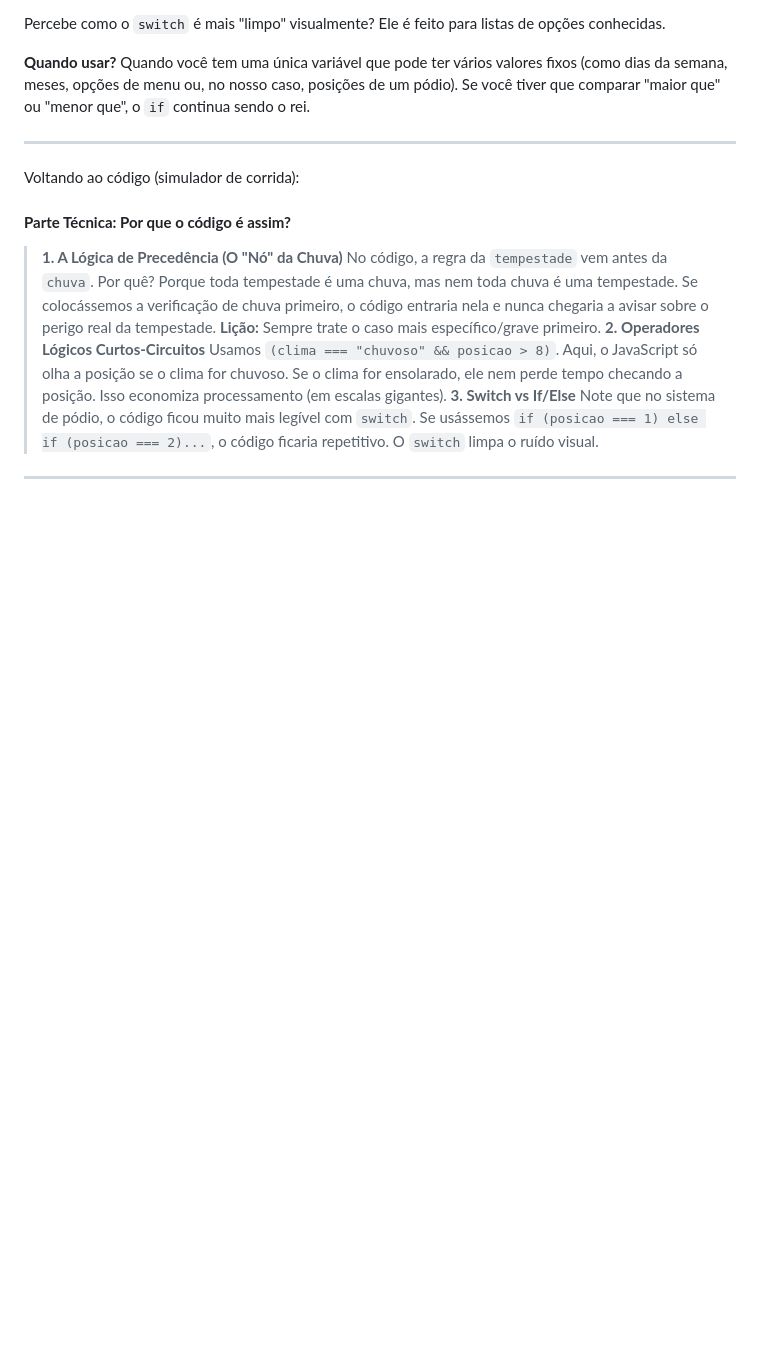
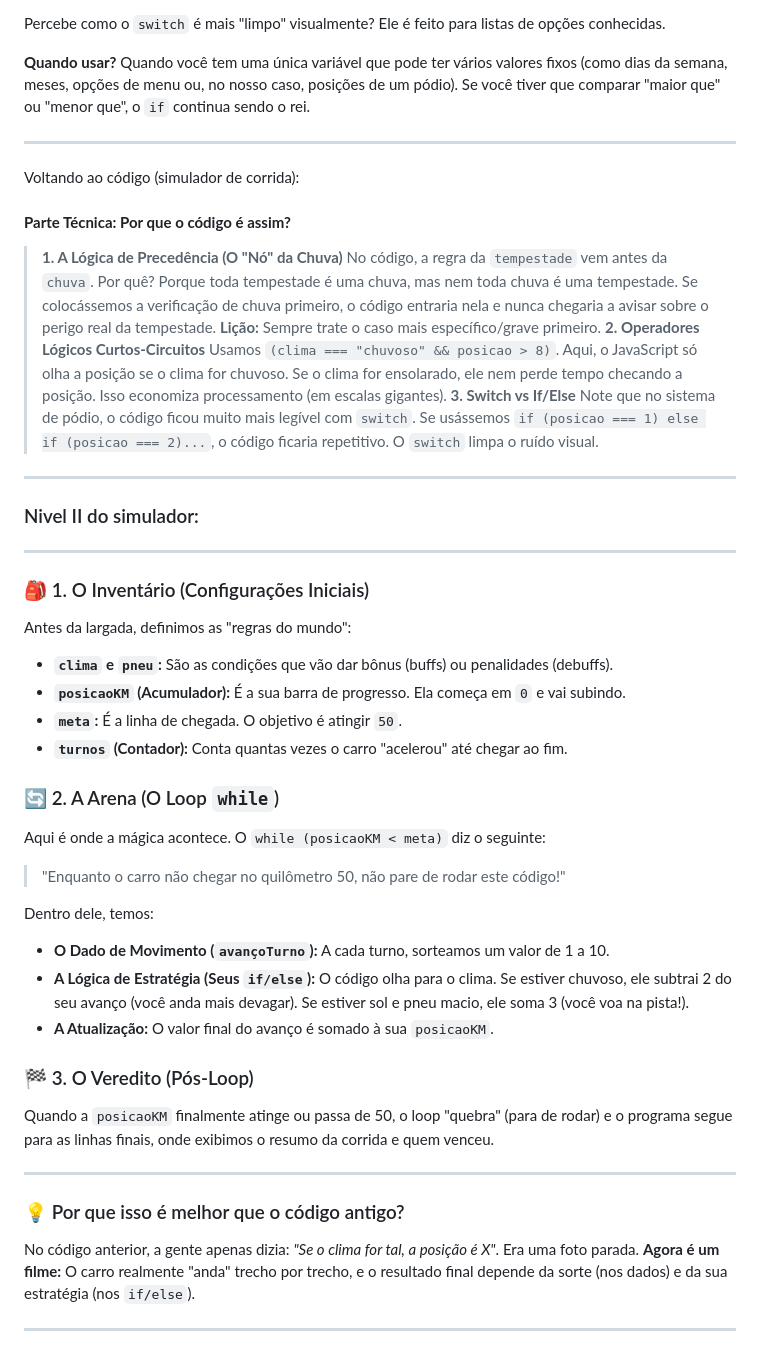
Before and after one commit to otaviofer/arena-logica, a Markdown page: simulador-corrida/DOCS.md, the part around the change. Rendered like a GitHub page; blank space fills up the shorter version.

Commit message:
refactor: implementa loop de corrida e lógica de avanço aleatorio

```diff
--- a/simulador-corrida/DOCS.md
+++ b/simulador-corrida/DOCS.md
@@ -83,3 +83,41 @@ Voltando ao código (simulador de corrida):
 > Note que no sistema de pódio, o código ficou muito mais legível com `switch`. Se usássemos `if (posicao === 1) else if (posicao === 2)...`, o código ficaria repetitivo. O `switch` limpa o ruído visual.
 
 ---
+
+### Nivel II do simulador:
+
+---
+
+### 🎒 1. O Inventário (Configurações Iniciais)
+
+Antes da largada, definimos as "regras do mundo":
+
+* **`clima` e `pneu`:** São as condições que vão dar bônus (buffs) ou penalidades (debuffs).
+* **`posicaoKM` (Acumulador):** É a sua barra de progresso. Ela começa em `0` e vai subindo.
+* **`meta`:** É a linha de chegada. O objetivo é atingir `50`.
+* **`turnos` (Contador):** Conta quantas vezes o carro "acelerou" até chegar ao fim.
+
+### 🔄 2. A Arena (O Loop `while`)
+
+Aqui é onde a mágica acontece. O `while (posicaoKM < meta)` diz o seguinte:
+
+> "Enquanto o carro não chegar no quilômetro 50, não pare de rodar este código!"
+
+Dentro dele, temos:
+
+* **O Dado de Movimento (`avançoTurno`):** A cada turno, sorteamos um valor de 1 a 10.
+* **A Lógica de Estratégia (Seus `if/else`):** O código olha para o clima. Se estiver chuvoso, ele subtrai 2 do seu avanço (você anda mais devagar). Se estiver sol e pneu macio, ele soma 3 (você voa na pista!).
+* **A Atualização:** O valor final do avanço é somado à sua `posicaoKM`.
+
+### 🏁 3. O Veredito (Pós-Loop)
+
+Quando a `posicaoKM` finalmente atinge ou passa de 50, o loop "quebra" (para de rodar) e o programa segue para as linhas finais, onde exibimos o resumo da corrida e quem venceu.
+
+---
+
+### 💡 Por que isso é melhor que o código antigo?
+
+No código anterior, a gente apenas dizia: *"Se o clima for tal, a posição é X"*. Era uma foto parada.
+**Agora é um filme:** O carro realmente "anda" trecho por trecho, e o resultado final depende da sorte (nos dados) e da sua estratégia (nos `if/else`).
+
+---
```
